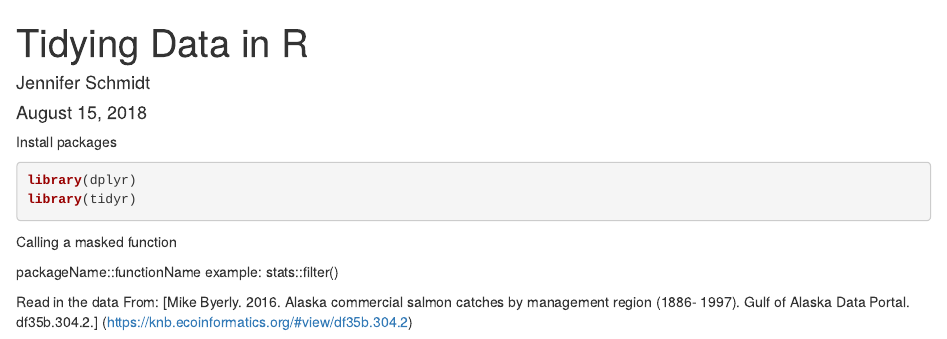
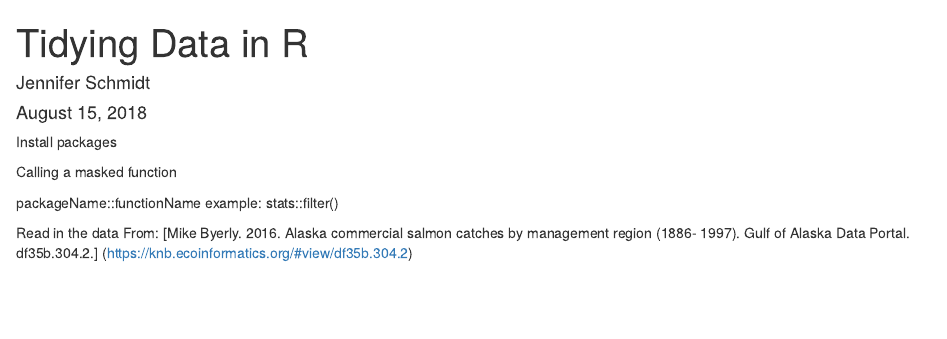
Before and after one commit to jenniferschmidt/arctic-training-repo, an R Markdown document (tidying_data.Rmd): the page in a window 1100 px wide, from its top. Rendered offline with R 4.5, knitr and Pandoc, with nearby package versions; some code elsewhere in the file could not run offline.

Commit message:
I repressed the commits with ECHO=FALSE

````diff
--- a/tidying_data.Rmd
+++ b/tidying_data.Rmd
@@ -10,7 +10,7 @@ knitr::opts_chunk$set(echo = TRUE)
 ```
 Install packages
 
-```{r cars, warning=FALSE, message=FALSE}
+```{r cars, warning=FALSE, message=FALSE, echo=FALSE}
 library(dplyr)
 library(tidyr)
 ```
````
Also changed, not shown: tidying_data.html.
